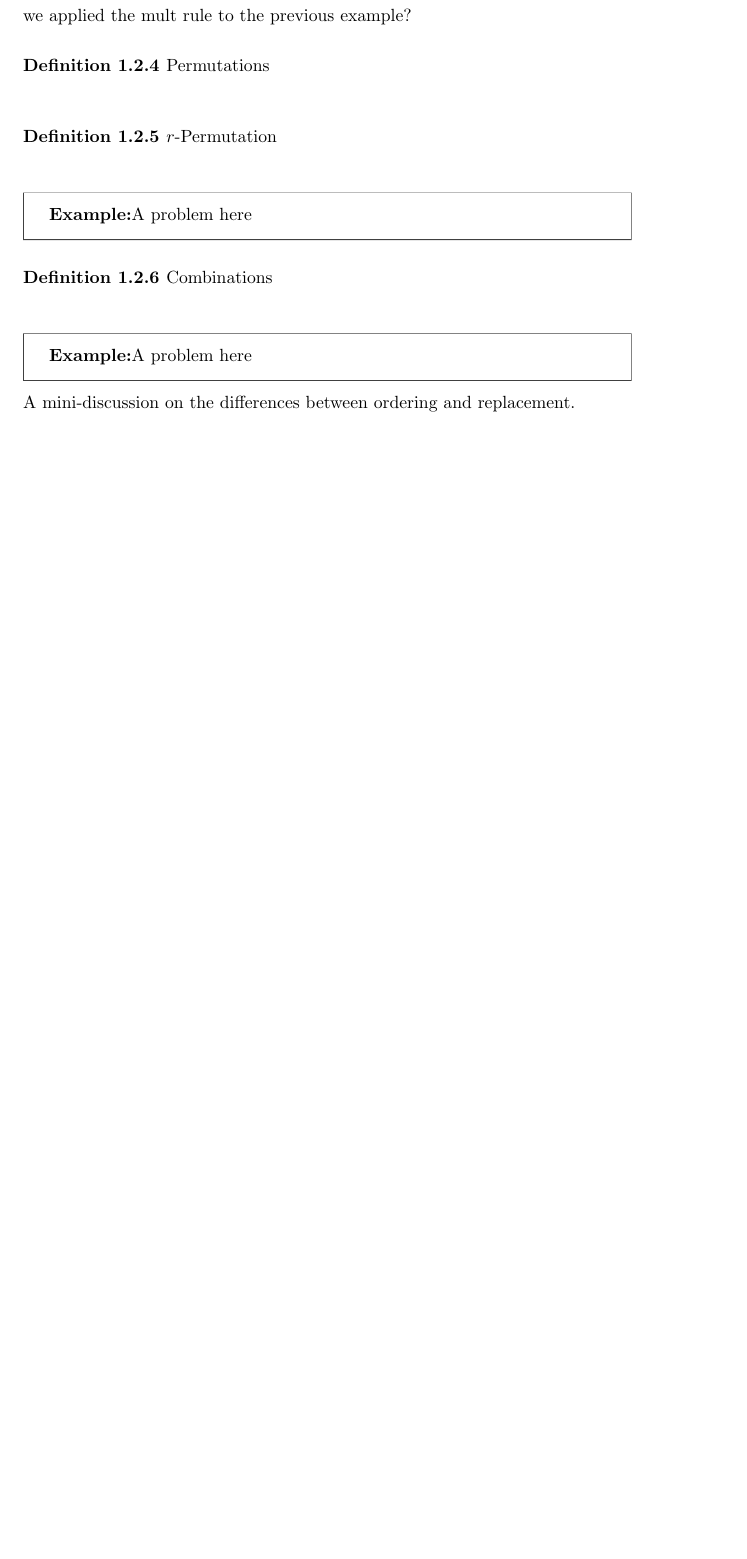
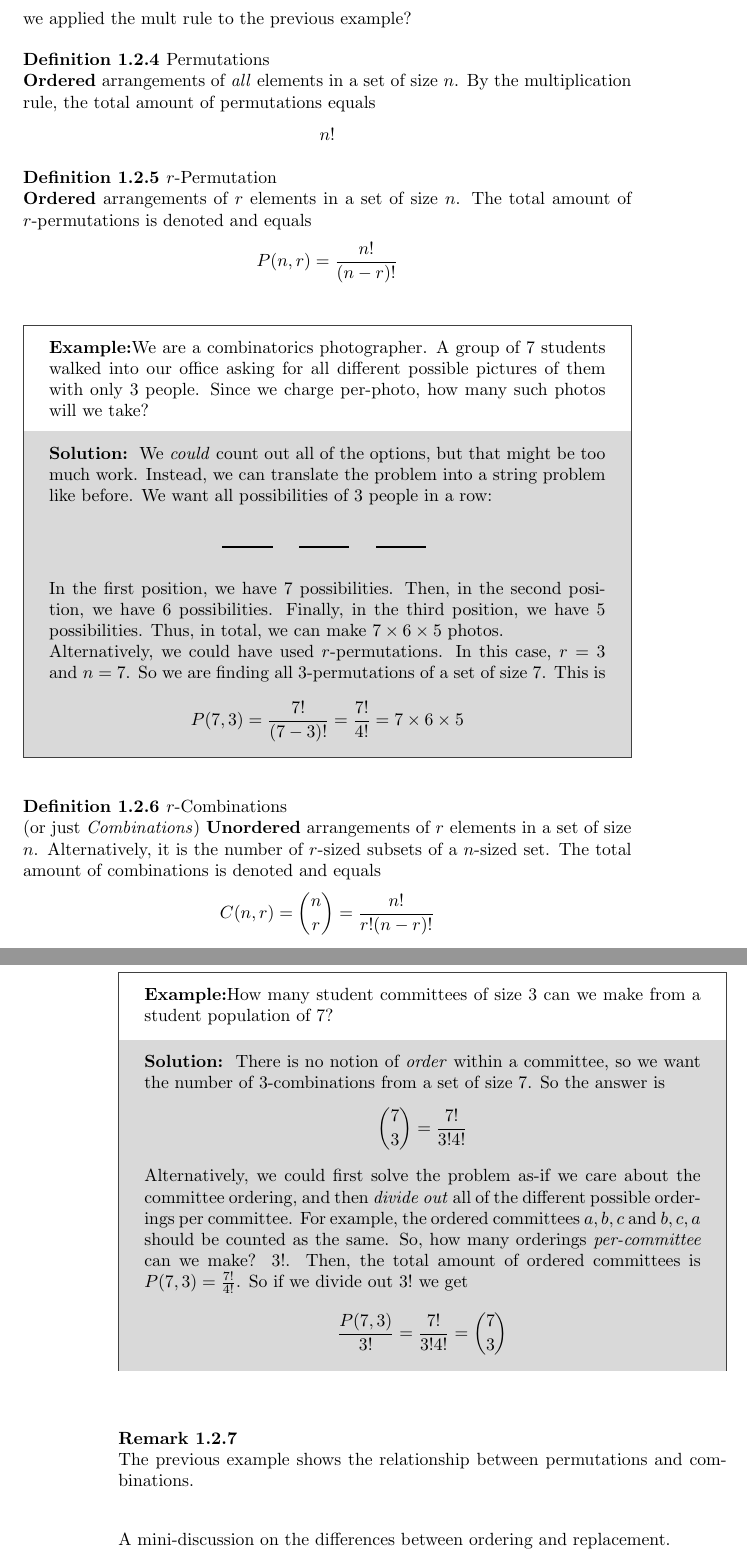
Before and after one commit to jugoodma/250-textbook, a LaTeX document (ch-combprob.tex): part of page 3 of 5 before the commit and two parts of pages 3 and 4 of 6 after it, the two joined at a grey line, cut so that both start at the same text, the shorter picture padded with empty space. Compiled offline with pdfLaTeX.

Commit message:
some combinatorics

```diff
--- a/ch-combprob.tex
+++ b/ch-combprob.tex
@@ -57,24 +57,44 @@ Imagine you are a software developer for a large company, \textit{Macrosoft}. Yo
 we applied the mult rule to the previous example?
 
 \begin{defn}[Permutations\index{Combinatorics!Permutations}]
-
+	\textbf{Ordered} arrangements of \textit{all} elements in a set of size \(n\). By the multiplication rule, the total amount of permutations equals \[n!\]
 \end{defn}
 
 \begin{defn}[\(r\)-Permutation\index{Combinatorics!r-Permutations}]
-
+	\textbf{Ordered} arrangements of \(r\) elements in a set of size \(n\). The total amount of \(r\)-permutations is denoted and equals \[P(n,r) = \frac{n!}{(n-r)!}\]
 \end{defn}
 
-\begin{example}
-	A problem here
-\end{example}
+\exsol{
+	We are a combinatorics photographer. A group of 7 students walked into our office asking for all different possible pictures of them with only 3 people. Since we charge per-photo, how many such photos will we take?
+}{
+	We \textit{could} count out all of the options, but that might be too much work. Instead, we can translate the problem into a string problem like before. We want all possibilities of 3 people in a row:
 
-\begin{defn}[Combinations\index{Combinatorics!Combinations}]
+	\begin{center}
+		\vspace{5mm}
+		\rule{1cm}{1pt} \hspace{3mm} \rule{1cm}{1pt} \hspace{3mm} \rule{1cm}{1pt}
+		\vspace{5mm}
+	\end{center}
 
+	In the first position, we have 7 possibilities. Then, in the second position, we have 6 possibilities. Finally, in the third position, we have 5 possibilities. Thus, in total, we can make \(7 \times 6 \times 5\) photos.
+
+	Alternatively, we could have used \(r\)-permutations. In this case, \(r = 3\) and \(n = 7\). So we are finding all 3-permutations of a set of size 7. This is \[P(7,3) = \frac{7!}{(7-3)!} = \frac{7!}{4!} = 7 \times 6 \times 5\]
+}
+
+\begin{defn}[\(r\)-Combinations\index{Combinatorics!Combinations}]
+	(or just \textit{Combinations}) \textbf{Unordered} arrangements of \(r\) elements in a set of size \(n\). Alternatively, it is the number of \(r\)-sized subsets of a \(n\)-sized set. The total amount of combinations is denoted and equals \[C(n,r) = \binom{n}{r} = \frac{n!}{r!(n-r)!}\]
 \end{defn}
 
-\begin{example}
-	A problem here
-\end{example}
+\exsol{
+	How many student committees of size 3 can we make from a student population of 7?
+}{
+	There is no notion of \textit{order} within a committee, so we want the number of 3-combinations from a set of size 7. So the answer is \[\binom{7}{3} = \frac{7!}{3!4!}\]
+
+	Alternatively, we could first solve the problem as-if we care about the committee ordering, and then \textit{divide out} all of the different possible orderings per committee. For example, the ordered committees \(a,b,c\) and \(b,c,a\) should be counted as the same. So, how many orderings \textit{per-committee} can we make? \(3!\). Then, the total amount of ordered committees is \(P(7,3) = \frac{7!}{4!}\). So if we divide out \(3!\) we get \[\frac{P(7,3)}{3!} = \frac{7!}{3!4!} = \binom{7}{3}\]
+}
+
+\begin{rem}
+	The previous example shows the relationship between permutations and combinations. % todo
+\end{rem}
 
 % todo
 A mini-discussion on the differences between ordering and replacement.
```
Also changed, not shown: ch-combprob.tex (2 more changed lines).
